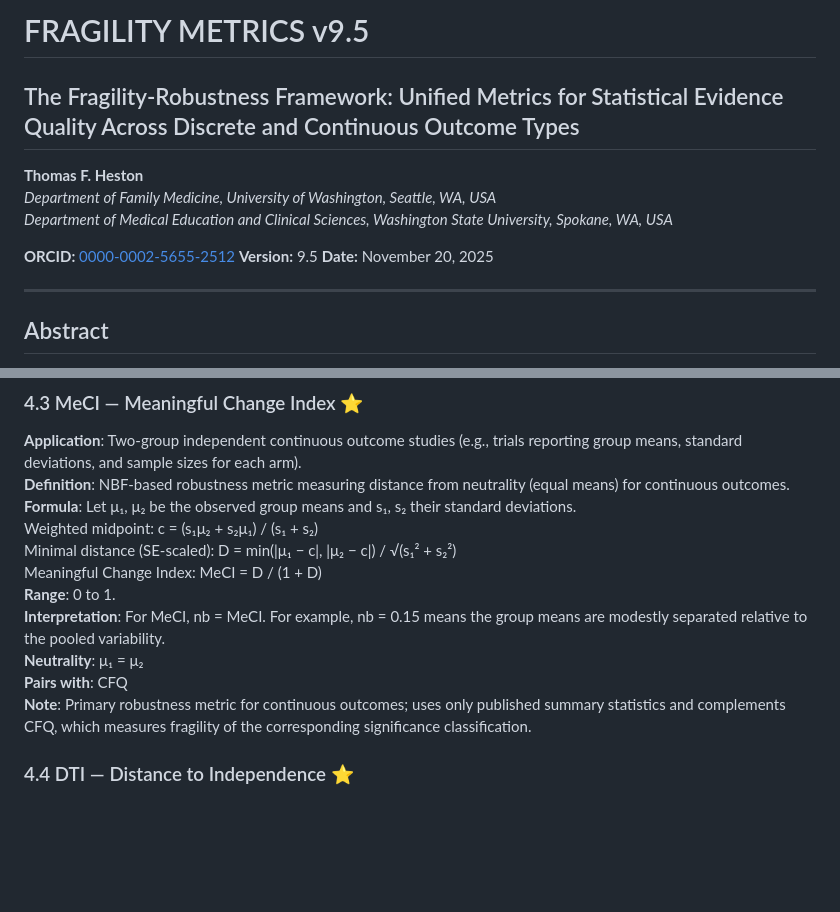
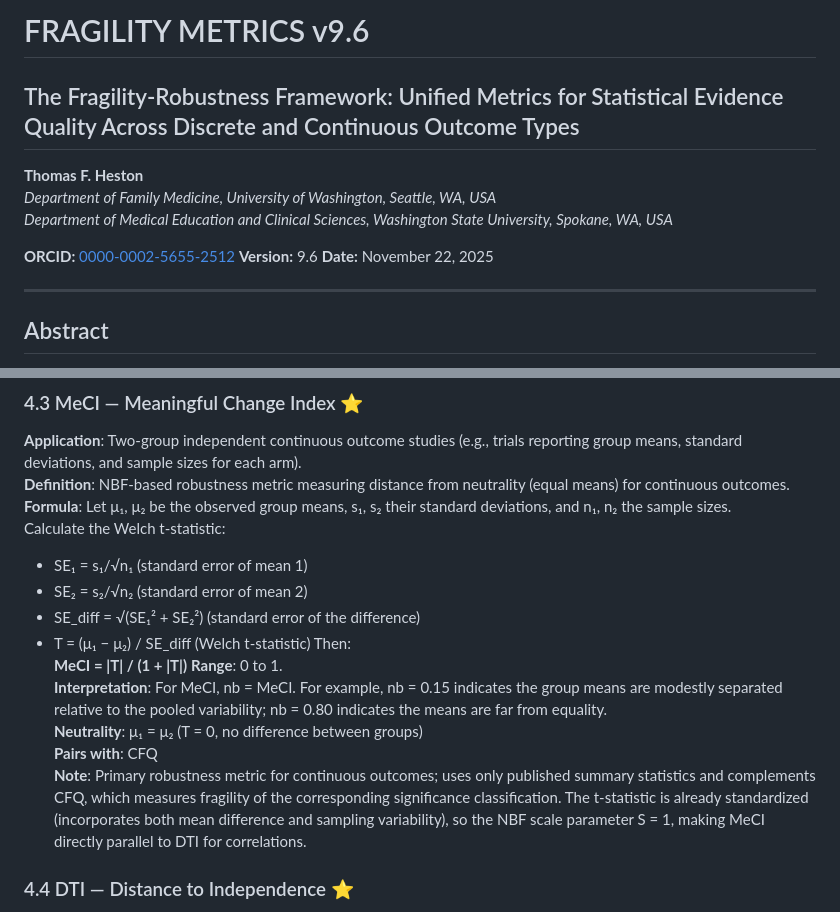
Before and after one commit to tomheston/fragility-metrics, a Markdown page: FRAGILITY_METRICS.md, 2 parts joined by grey strips. Drawn GitHub-style; blank space fills up the shorter version.

```diff
--- a/FRAGILITY_METRICS.md
+++ b/FRAGILITY_METRICS.md
@@ -1,4 +1,4 @@
-# FRAGILITY METRICS v9.5
+# FRAGILITY METRICS v9.6
 
 ## The Fragility-Robustness Framework: Unified Metrics for Statistical Evidence Quality Across Discrete and Continuous Outcome Types
 **Thomas F. Heston**
@@ -6,8 +6,8 @@
 *Department of Medical Education and Clinical Sciences, Washington State University, Spokane, WA, USA*
 
 **ORCID:** [0000-0002-5655-2512](https://orcid.org/0000-0002-5655-2512)
-**Version:** 9.5
-**Date:** November 20, 2025
+**Version:** 9.6
+**Date:** November 22, 2025
 
 ---
 
@@ -316,15 +314,19 @@ where:
 
 **Application**: Two-group independent continuous outcome studies (e.g., trials reporting group means, standard deviations, and sample sizes for each arm).
 **Definition**: NBF-based robustness metric measuring distance from neutrality (equal means) for continuous outcomes.
-**Formula**: Let μ₁, μ₂ be the observed group means and s₁, s₂ their standard deviations.
-Weighted midpoint: c = (s₁μ₂ + s₂μ₁) / (s₁ + s₂)
-Minimal distance (SE-scaled): D = min(|μ₁ − c|, |μ₂ − c|) / √(s₁² + s₂²)
-Meaningful Change Index: MeCI = D / (1 + D)
+**Formula**: Let μ₁, μ₂ be the observed group means, s₁, s₂ their standard deviations, and n₁, n₂ the sample sizes.
+Calculate the Welch t-statistic:
+- SE₁ = s₁/√n₁ (standard error of mean 1)
+- SE₂ = s₂/√n₂ (standard error of mean 2)
+- SE_diff = √(SE₁² + SE₂²) (standard error of the difference)
+- T = (μ₁ − μ₂) / SE_diff (Welch t-statistic)
+Then:
+**MeCI = |T| / (1 + |T|)**
 **Range**: 0 to 1.
-**Interpretation**: For MeCI, nb = MeCI. For example, nb = 0.15 means the group means are modestly separated relative to the pooled variability.
-**Neutrality**: μ₁ = μ₂
+**Interpretation**: For MeCI, nb = MeCI. For example, nb = 0.15 indicates the group means are modestly separated relative to the pooled variability; nb = 0.80 indicates the means are far from equality.
+**Neutrality**: μ₁ = μ₂ (T = 0, no difference between groups)
 **Pairs with**: CFQ
-**Note**: Primary robustness metric for continuous outcomes; uses only published summary statistics and complements CFQ, which measures fragility of the corresponding significance classification.
+**Note**: Primary robustness metric for continuous outcomes; uses only published summary statistics and complements CFQ, which measures fragility of the corresponding significance classification. The t-statistic is already standardized (incorporates both mean difference and sampling variability), so the NBF scale parameter S = 1, making MeCI directly parallel to DTI for correlations.
 
 ### 4.4 DTI — Distance to Independence ⭐
 
```
Also changed, not shown: other parts of FRAGILITY_METRICS.md (+27 -28 lines).
